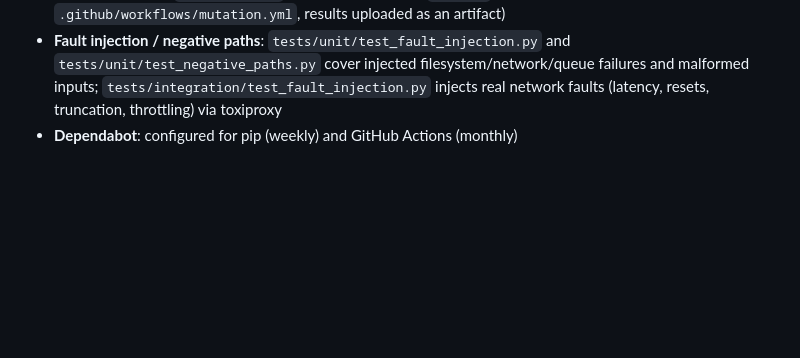
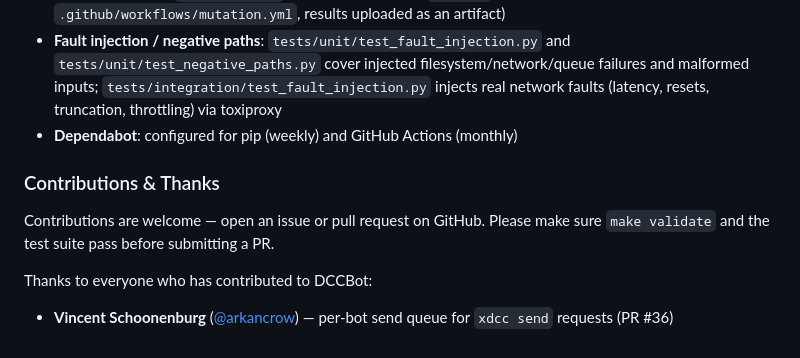
Before and after one commit to luni/dccbot, a Markdown page: README.md, the part around the change. Drawn GitHub-style; blank space fills up the shorter version.

Commit message:
docs: add Contributions & Thanks section crediting PR #36

```diff
--- a/README.md
+++ b/README.md
@@ -176,3 +176,11 @@ The repository includes a full local development and testing setup:
 * **Mutation testing**: `make mutation` runs mutmut against `dccbot/` (nightly in CI via `.github/workflows/mutation.yml`, results uploaded as an artifact)
 * **Fault injection / negative paths**: `tests/unit/test_fault_injection.py` and `tests/unit/test_negative_paths.py` cover injected filesystem/network/queue failures and malformed inputs; `tests/integration/test_fault_injection.py` injects real network faults (latency, resets, truncation, throttling) via toxiproxy
 * **Dependabot**: configured for pip (weekly) and GitHub Actions (monthly)
+
+### Contributions & Thanks
+
+Contributions are welcome — open an issue or pull request on GitHub. Please make sure `make validate` and the test suite pass before submitting a PR.
+
+Thanks to everyone who has contributed to DCCBot:
+
+* **Vincent Schoonenburg** ([@arkancrow](https://github.com/arkancrow)) — per-bot send queue for `xdcc send` requests (PR #36)
```
